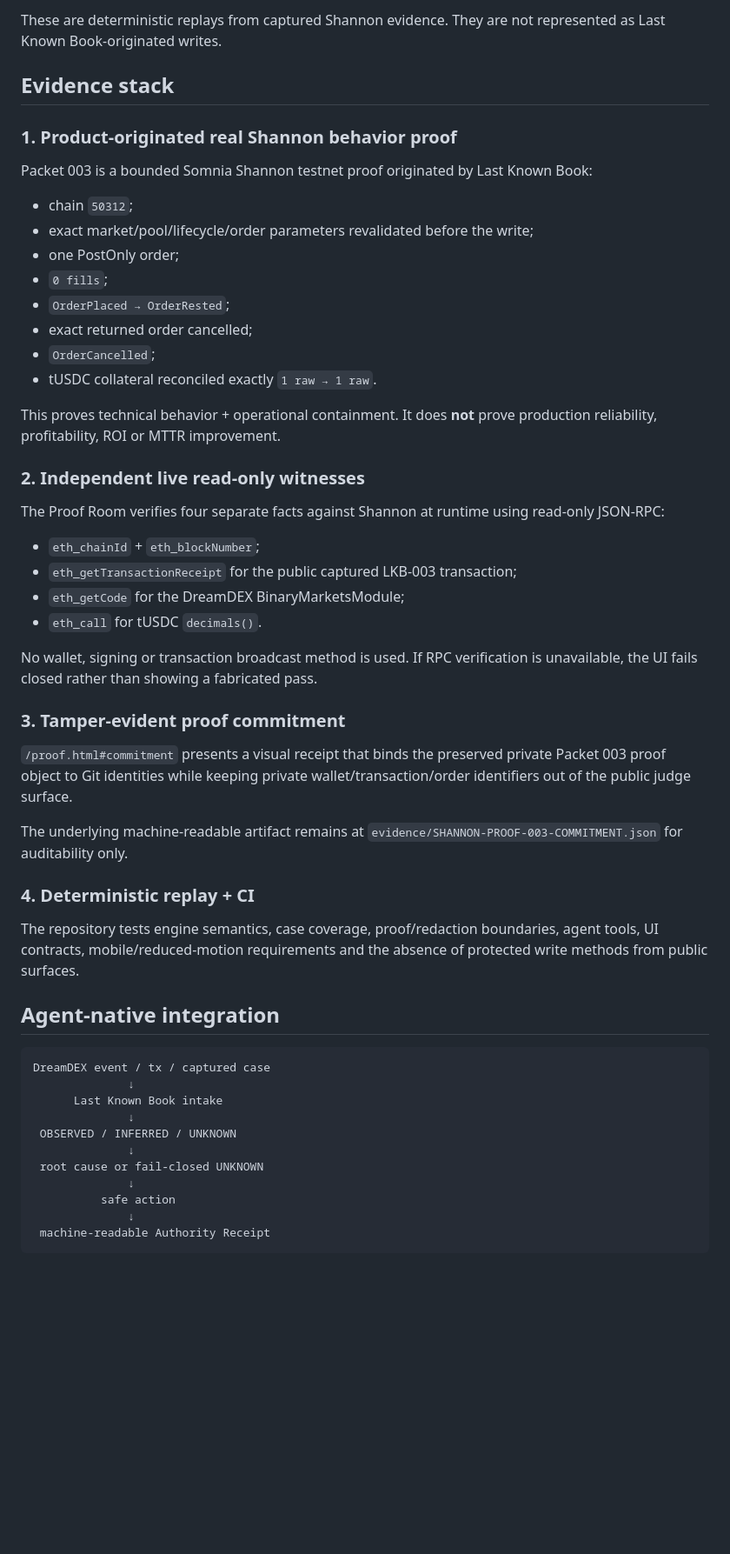
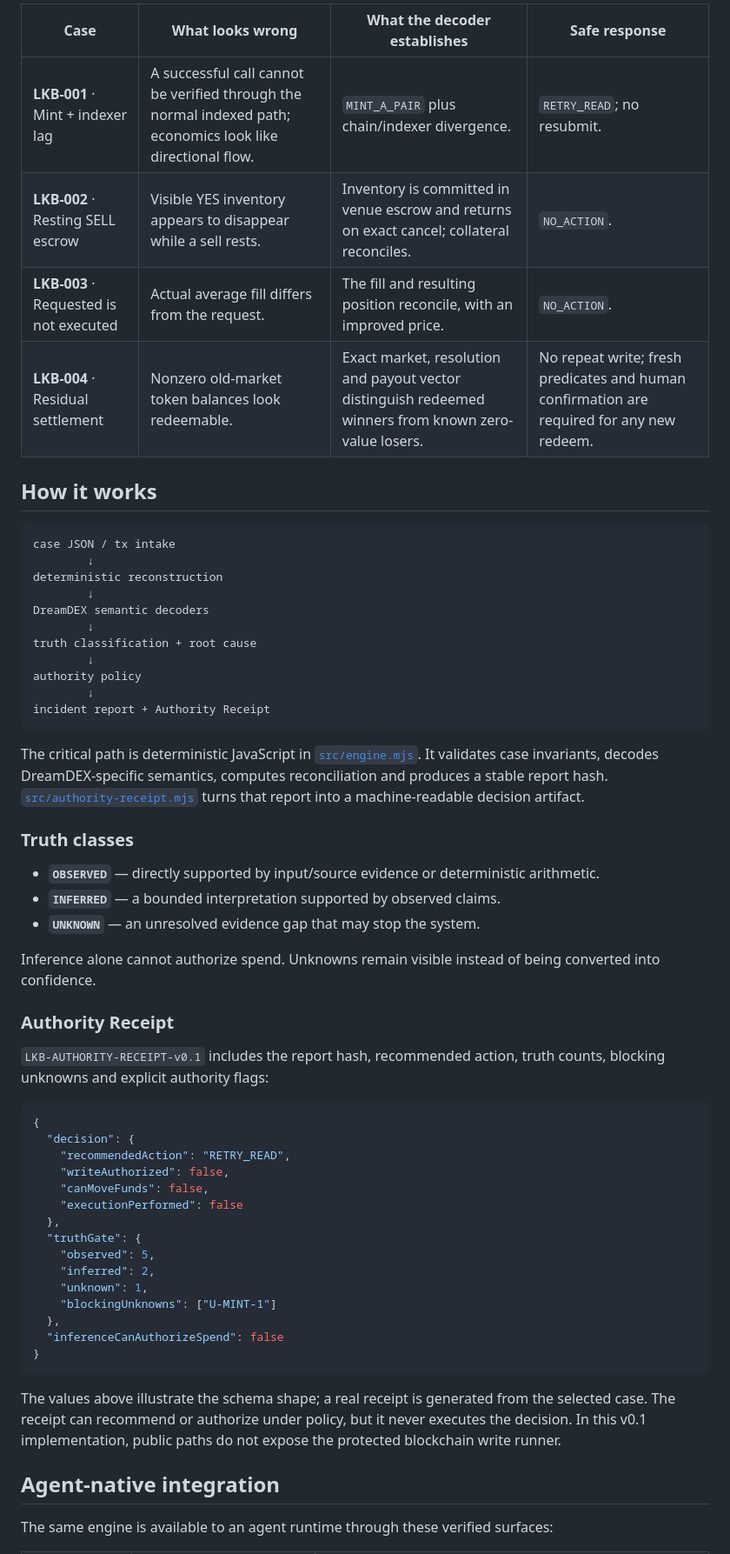
Before and after one commit to Faadil1/Last-Known-Book, a Markdown page: README.md, the part around one of its changes. Shown at 87% size. Drawn GitHub-style; blank space fills up the shorter version.

Commit message:
docs: make README judge ready

````diff
--- a/README.md
+++ b/README.md
@@ -57,57 +95,62 @@ Removing those semantics changes both the explanation and whether another action
 
-These are deterministic replays from captured Shannon evidence. They are not represented as Last Known Book-originated writes.
+| Case | What looks wrong | What the decoder establishes | Safe response |
+| --- | --- | --- | --- |
+| **LKB-001** · Mint + indexer lag | A successful call cannot be verified through the normal indexed path; economics look like directional flow. | `MINT_A_PAIR` plus chain/indexer divergence. | `RETRY_READ`; no resubmit. |
+| **LKB-002** · Resting SELL escrow | Visible YES inventory appears to disappear while a sell rests. | Inventory is committed in venue escrow and returns on exact cancel; collateral reconciles. | `NO_ACTION`. |
+| **LKB-003** · Requested is not executed | Actual average fill differs from the request. | The fill and resulting position reconcile, with an improved price. | `NO_ACTION`. |
+| **LKB-004** · Residual settlement | Nonzero old-market token balances look redeemable. | Exact market, resolution and payout vector distinguish redeemed winners from known zero-value losers. | No repeat write; fresh predicates and human confirmation are required for any new redeem. |
 
-## Evidence stack
+## How it works
 
-### 1. Product-originated real Shannon behavior proof
+```text
+case JSON / tx intake
+        ↓
+deterministic reconstruction
+        ↓
+DreamDEX semantic decoders
+        ↓
+truth classification + root cause
+        ↓
+authority policy
+        ↓
+incident report + Authority Receipt
+```
 
-Packet 003 is a bounded Somnia Shannon testnet proof originated by Last Known Book:
+The critical path is deterministic JavaScript in [`src/engine.mjs`](src/engine.mjs). It validates case invariants, decodes DreamDEX-specific semantics, computes reconciliation and produces a stable report hash. [`src/authority-receipt.mjs`](src/authority-receipt.mjs) turns that report into a machine-readable decision artifact.
 
-- chain `50312`;
-- exact market/pool/lifecycle/order parameters revalidated before the write;
-- one PostOnly order;
-- `0 fills`;
-- `OrderPlaced → OrderRested`;
-- exact returned order cancelled;
-- `OrderCancelled`;
-- tUSDC collateral reconciled exactly `1 raw → 1 raw`.
+### Truth classes
 
-This proves technical behavior + operational containment. It does **not** prove production reliability, profitability, ROI or MTTR improvement.
+- **`OBSERVED`** — directly supported by input/source evidence or deterministic arithmetic.
+- **`INFERRED`** — a bounded interpretation supported by observed claims.
+- **`UNKNOWN`** — an unresolved evidence gap that may stop the system.
 
-### 2. Independent live read-only witnesses
+Inference alone cannot authorize spend. Unknowns remain visible instead of being converted into confidence.
 
-The Proof Room verifies four separate facts against Shannon at runtime using read-only JSON-RPC:
+### Authority Receipt
 
-- `eth_chainId` + `eth_blockNumber`;
-- `eth_getTransactionReceipt` for the public captured LKB-003 transaction;
-- `eth_getCode` for the DreamDEX BinaryMarketsModule;
-- `eth_call` for tUSDC `decimals()`.
+`LKB-AUTHORITY-RECEIPT-v0.1` includes the report hash, recommended action, truth counts, blocking unknowns and explicit authority flags:
 
-No wallet, signing or transaction broadcast method is used. If RPC verification is unavailable, the UI fails closed rather than showing a fabricated pass.
+```json
+{
+  "decision": {
+    "recommendedAction": "RETRY_READ",
+    "writeAuthorized": false,
+    "canMoveFunds": false,
+    "executionPerformed": false
+  },
+  "truthGate": {
+    "observed": 5,
+    "inferred": 2,
+    "unknown": 1,
+    "blockingUnknowns": ["U-MINT-1"]
+  },
+  "inferenceCanAuthorizeSpend": false
+}
+```
 
-### 3. Tamper-evident proof commitment
-
-`/proof.html#commitment` presents a visual receipt that binds the preserved private Packet 003 proof object to Git identities while keeping private wallet/transaction/order identifiers out of the public judge surface.
-
-The underlying machine-readable artifact remains at `evidence/SHANNON-PROOF-003-COMMITMENT.json` for auditability only.
-
-### 4. Deterministic replay + CI
-
-The repository tests engine semantics, case coverage, proof/redaction boundaries, agent tools, UI contracts, mobile/reduced-motion requirements and the absence of protected write methods from public surfaces.
+The values above illustrate the schema shape; a real receipt is generated from the selected case. The receipt can recommend or authorize under policy, but it never executes the decision. In this v0.1 implementation, public paths do not expose the protected blockchain write runner.
 
 ## Agent-native integration
 
-```text
-DreamDEX event / tx / captured case
-              ↓
-      Last Known Book intake
-              ↓
- OBSERVED / INFERRED / UNKNOWN
-              ↓
- root cause or fail-closed UNKNOWN
-              ↓
-          safe action
-              ↓
- machine-readable Authority Receipt
-```
+The same engine is available to an agent runtime through these verified surfaces:
 
````
Also changed, not shown: other parts of README.md (+114 -82 lines).
